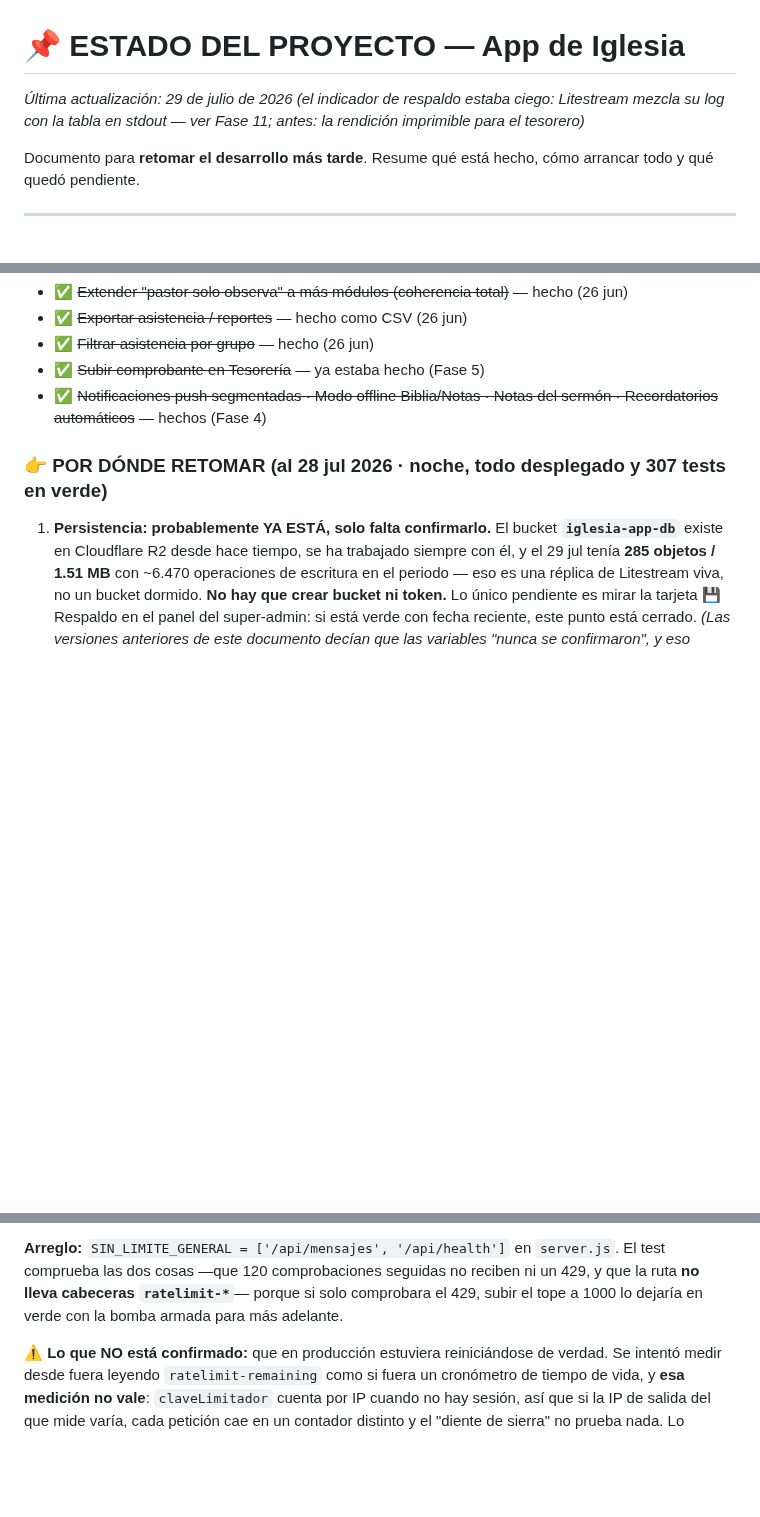
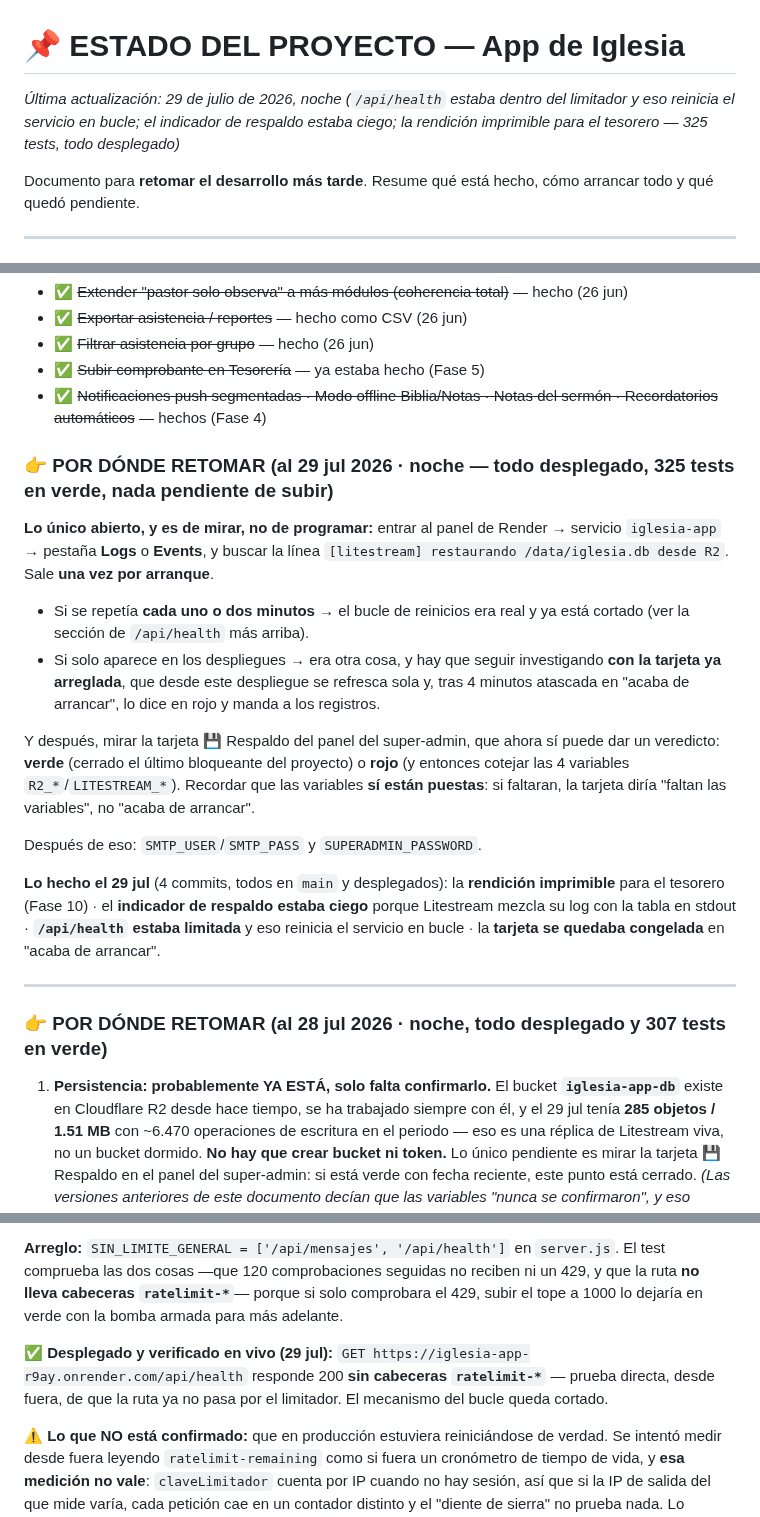
Before and after one commit to 77pablo/iglesia-app, a Markdown page: ESTADO.md, 3 parts joined by grey strips. Rendered like a GitHub page; blank space fills up the shorter version.

Commit message:
docs(estado): por donde retomar, y la verificacion en vivo del arreglo de salud
/api/health responde 200 sin cabeceras ratelimit-* en produccion: prueba directa
y desde fuera de que la ruta ya no pasa por el limitador.

Lo unico que queda abierto es de MIRAR, no de programar: la linea
"[litestream] restaurando" en los Logs de Render sale una vez por arranque, asi
que su frecuencia dice si el bucle de reinicios era real.

Co-Authored-By: Claude Opus 5 (1M context) <noreply@anthropic.com>

```diff
--- a/ESTADO.md
+++ b/ESTADO.md
@@ -1,5 +1,5 @@
 # 📌 ESTADO DEL PROYECTO — App de Iglesia
-*Última actualización: 29 de julio de 2026 (el indicador de respaldo estaba ciego: Litestream mezcla su log con la tabla en stdout — ver Fase 11; antes: la rendición imprimible para el tesorero)*
+*Última actualización: 29 de julio de 2026, noche (`/api/health` estaba dentro del limitador y eso reinicia el servicio en bucle; el indicador de respaldo estaba ciego; la rendición imprimible para el tesorero — 325 tests, todo desplegado)*
 
 Documento para **retomar el desarrollo más tarde**. Resume qué está hecho, cómo arrancar todo y qué quedó pendiente.
 
@@ -401,6 +401,21 @@ app/
 - ✅ ~~Subir comprobante en Tesorería~~ — ya estaba hecho (Fase 5)
 - ✅ ~~Notificaciones push segmentadas · Modo offline Biblia/Notas · Notas del sermón · Recordatorios automáticos~~ — hechos (Fase 4)
 
+### 👉 POR DÓNDE RETOMAR (al 29 jul 2026 · noche — todo desplegado, **325 tests en verde**, nada pendiente de subir)
+
+**Lo único abierto, y es de mirar, no de programar:** entrar al panel de Render → servicio `iglesia-app` → pestaña **Logs** o **Events**, y buscar la línea `[litestream] restaurando /data/iglesia.db desde R2`. Sale **una vez por arranque**.
+
+- Si se repetía **cada uno o dos minutos** → el bucle de reinicios era real y ya está cortado (ver la sección de `/api/health` más arriba).
+- Si solo aparece en los despliegues → era otra cosa, y hay que seguir investigando **con la tarjeta ya arreglada**, que desde este despliegue se refresca sola y, tras 4 minutos atascada en "acaba de arrancar", lo dice en rojo y manda a los registros.
+
+Y después, mirar la tarjeta 💾 Respaldo del panel del super-admin, que ahora sí puede dar un veredicto: **verde** (cerrado el último bloqueante del proyecto) o **rojo** (y entonces cotejar las 4 variables `R2_*`/`LITESTREAM_*`). Recordar que las variables **sí están puestas**: si faltaran, la tarjeta diría "faltan las variables", no "acaba de arrancar".
+
+Después de eso: `SMTP_USER`/`SMTP_PASS` y `SUPERADMIN_PASSWORD`.
+
+**Lo hecho el 29 jul** (4 commits, todos en `main` y desplegados): la **rendición imprimible** para el tesorero (Fase 10) · el **indicador de respaldo estaba ciego** porque Litestream mezcla su log con la tabla en stdout · **`/api/health` estaba limitada** y eso reinicia el servicio en bucle · la **tarjeta se quedaba congelada** en "acaba de arrancar".
+
+---
+
 ### 👉 POR DÓNDE RETOMAR (al 28 jul 2026 · noche, todo desplegado y **307 tests en verde**)
 
 1. **Persistencia: probablemente YA ESTÁ, solo falta confirmarlo.** El bucket **`iglesia-app-db`** existe en Cloudflare R2 desde hace tiempo, se ha trabajado siempre con él, y el 29 jul tenía **285 objetos / 1.51 MB** con ~6.470 operaciones de escritura en el periodo — eso es una réplica de Litestream viva, no un bucket dormido. **No hay que crear bucket ni token.** Lo único pendiente es mirar la tarjeta 💾 Respaldo en el panel del super-admin: si está verde con fecha reciente, este punto está cerrado. *(Las versiones anteriores de este documento decían que las variables "nunca se confirmaron", y eso mandó a crear de cero algo que ya existía. La duda era sobre la confirmación, no sobre la existencia.)*
@@ -451,5 +466,7 @@ El ciclo se alimenta a sí mismo: se pasa de 100 → 429 → Render declara el s
 
 **Arreglo:** `SIN_LIMITE_GENERAL = ['/api/mensajes', '/api/health']` en `server.js`. El test comprueba las dos cosas —que 120 comprobaciones seguidas no reciben ni un 429, y que la ruta **no lleva cabeceras `ratelimit-*`**— porque si solo comprobara el 429, subir el tope a 1000 lo dejaría en verde con la bomba armada para más adelante.
 
+**✅ Desplegado y verificado en vivo (29 jul):** `GET https://iglesia-app-r9ay.onrender.com/api/health` responde 200 **sin cabeceras `ratelimit-*`** — prueba directa, desde fuera, de que la ruta ya no pasa por el limitador. El mecanismo del bucle queda cortado.
+
 **⚠️ Lo que NO está confirmado:** que en producción estuviera reiniciándose de verdad. Se intentó medir desde fuera leyendo `ratelimit-remaining` como si fuera un cronómetro de tiempo de vida, y **esa medición no vale**: `claveLimitador` cuenta por IP cuando no hay sesión, así que si la IP de salida del que mide varía, cada petición cae en un contador distinto y el "diente de sierra" no prueba nada. Lo confirma o lo descarta la pestaña **Events/Logs de Render** (una línea `[litestream] restaurando …` repitiéndose cada pocos minutos = un arranque cada vez). **Pendiente de que el dueño lo mire.**
 - **Rama `chore/limpieza-profunda` (23 jul):** completamente fusionada en `main`, cero commits propios. Es un resto, se puede borrar.
```
